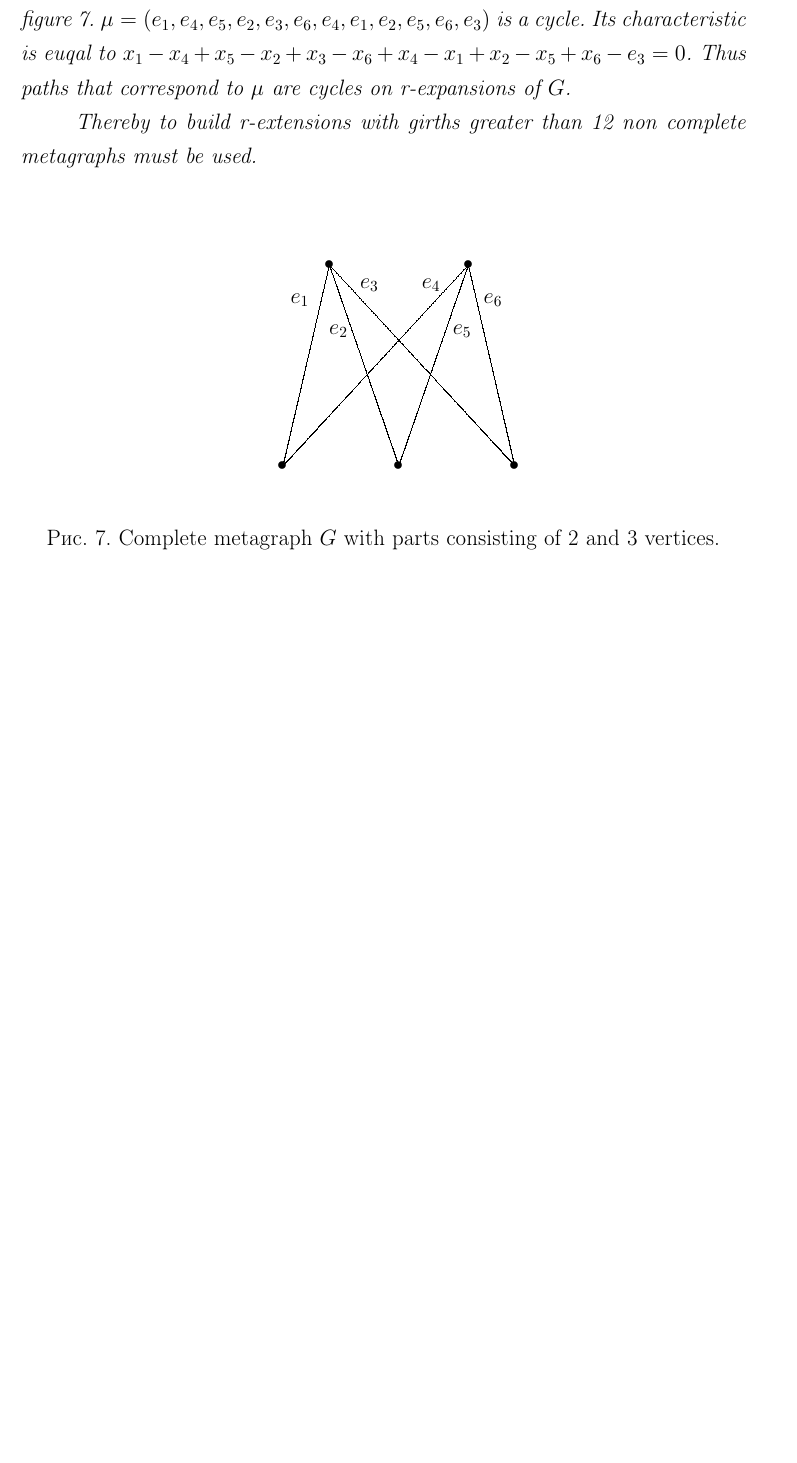
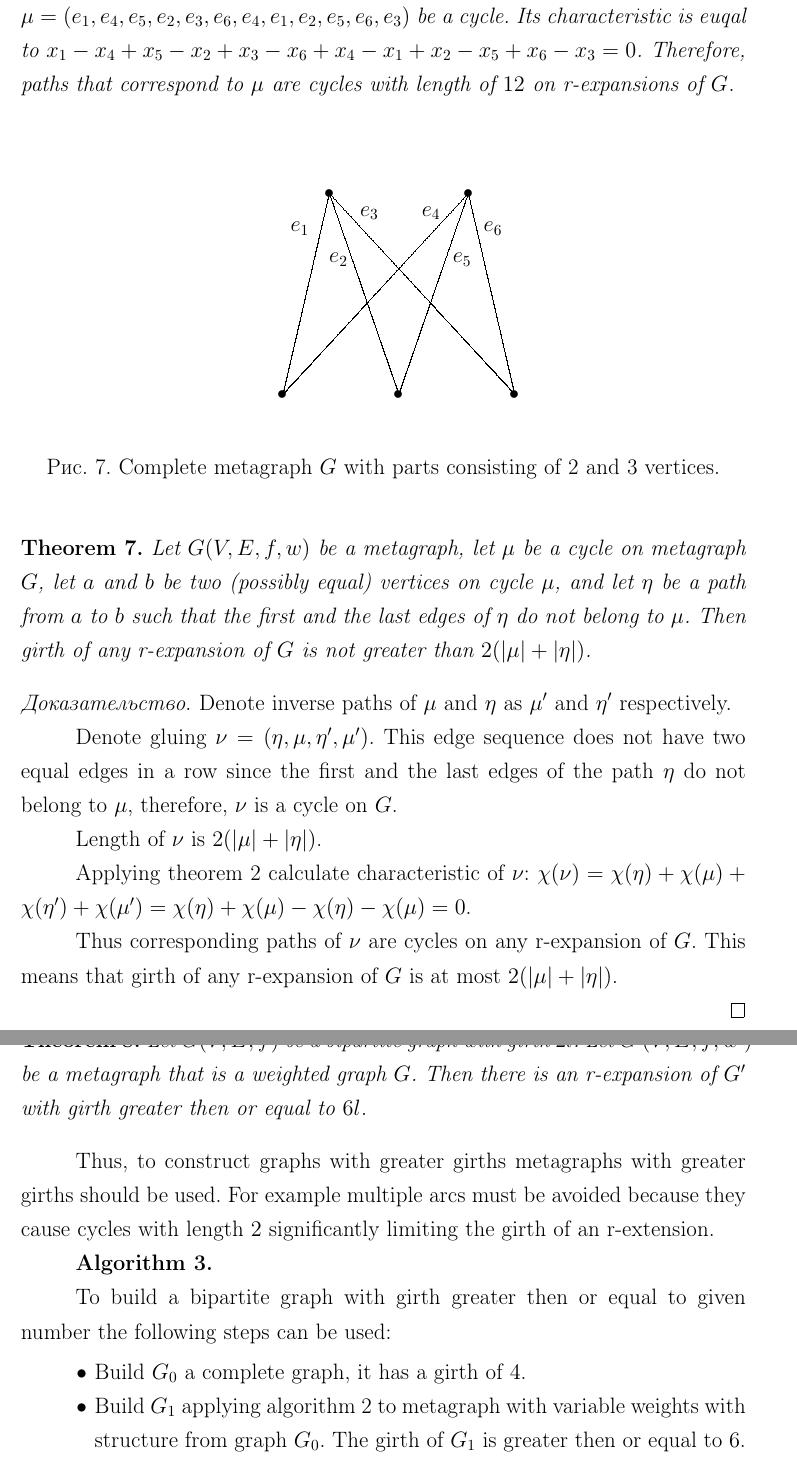
Before and after one commit to Tetrergeru/Diploma, a LaTeX document (paper-en.tex): part of page 12 of 12 before the commit and two parts of pages 12 and 13 of 14 after it, the two joined at a grey line, cut so that both start at the same text, the shorter picture padded with empty space. Compiled offline with pdfLaTeX.

Commit message:
Last chapter and theorem reproof

```diff
--- a/paper-en.tex
+++ b/paper-en.tex
@@ -689,11 +688,9 @@ Example of complete bipartite graph is shown in figure \ref{full_graph_3_by_9}.
 \end{figure}
 
 \begin{notice}
-    Any complete metagraph that has at least 2 vertices in one part and 3 in another has girth less than or equal to 12. Let us consider metagraph $G$ in figure \ref{full_graph_2_by_3}. $\mu =(e_1, e_4, e_5, e_2, e_3, e_6, e_4, e_1, e_2, e_5, e_6, e_3)$ is a cycle. Its characteristic is euqal to $x_1 - x_4 + x_5 - x_2 + x_3 - x_6 + x_4 - x_1 + x_2 - x_5 + x_6 - e_3 = 0$. Thus paths that correspond to $\mu$ are cycles on r-expansions of $G$.
-
-    Thereby to build r-extensions with girths greater than 12 non complete metagraphs must be used.
+    For any metagraph that has $K_{2,3}$ as a subgraph, the girth of any its r-expansion is at most 12.
+    Consider metagraph $G$ shown in figure \ref{full_graph_2_by_3}. Let $\mu = (e_1, e_4, e_5, e_2, e_3, e_6, e_4, e_1, e_2, e_5, e_6, e_3)$ be a cycle. Its characteristic is euqal to $x_1 - x_4 + x_5 - x_2 + x_3 - x_6 + x_4 - x_1 + x_2 - x_5 + x_6 - x_3 = 0$. Therefore, paths that correspond to $\mu$ are cycles with length of $12$ on r-expansions of $G$.
 \end{notice}
-
 
 \begin{figure}[H]
     \centering
@@ -723,3 +720,43 @@ Example of complete bipartite graph is shown in figure \ref{full_graph_3_by_9}.
     \label{full_graph_2_by_3}
 \end{figure}
 
+%%% ^^^^^^^^^^
+
+\begin{theorem}
+
+    Let $G(V, E, f, w)$ be a metagraph, let $\mu$ be a cycle on metagraph $G$, let $a$ and $b$ be two (possibly equal) vertices on cycle $\mu$, and let $\eta$ be a path from $a$ to $b$ such that the first and the last edges of $\eta$ do not belong to $\mu$. Then girth of any r-expansion of $G$ is not greater than $2(|\mu| + |\eta|)$.
+
+\end{theorem}
+
+\begin{proof}
+
+    Denote inverse paths of $\mu$ and $\eta$ as $\mu'$ and $\eta'$ respectively.
+
+    Denote gluing $\nu = (\eta, \mu, \eta', \mu')$. This edge sequence does not have two equal edges in a row since the first and the last edges of the path $\eta$ do not belong to $\mu$, therefore, $\nu$ is a cycle on $G$.
+
+    Length of $\nu$ is $2(|\mu| + |\eta|)$.
+
+    Applying theorem \ref{glued_paths} calculate characteristic of $\nu$: $\chi(\nu) = \chi(\eta) + \chi(\mu) + \chi(\eta') + \chi(\mu') = \chi(\eta) + \chi(\mu) - \chi(\eta) - \chi(\mu) = 0$.
+
+    Thus corresponding paths of $\nu$ are cycles on any r-expansion of $G$. This means that girth of any r-expansion of $G$ is at most $2(|\mu| + |\eta|)$.
+
+\end{proof}
+
+% Становится полноценной теоремой, которую надо доказать
+
+\begin{theorem}\label{theorem_cycle_expansion}
+
+    Let $G(V, E, f)$ be a bipartite graph with girth $2l$. Let $G'(V, E, f, w')$ be a metagraph that is a weighted graph $G$. Then there is an r-expansion of $G'$ with girth greater then or equal to $6l$.
+
+\end{theorem}
+
+Thus, to construct graphs with greater girths metagraphs with greater girths should be used. For example multiple arcs must be avoided because they cause cycles with length $2$ significantly limiting the girth of an r-extension.
+
+\textbf{Algorithm 3.}
+
+To build a bipartite graph with girth greater then or equal to given number the following steps can be used:
+
+\begin{itemize}
+    \item Build $G_0$ a complete graph, it has a girth of $4$.
+    \item Build $G_1$ applying algorithm 2 to metagraph with variable weights with structure from graph $G_0$. The girth of $G_1$ is greater then or equal to $6$.
+    \item Repeat the previous step applying algorithm 2 to graph with greater and greater girths, until the graph with the required girth is constructed.
```
Also changed, not shown: paper.tex (+15 -3 lines), paper-en.tex (35 more changed lines).
